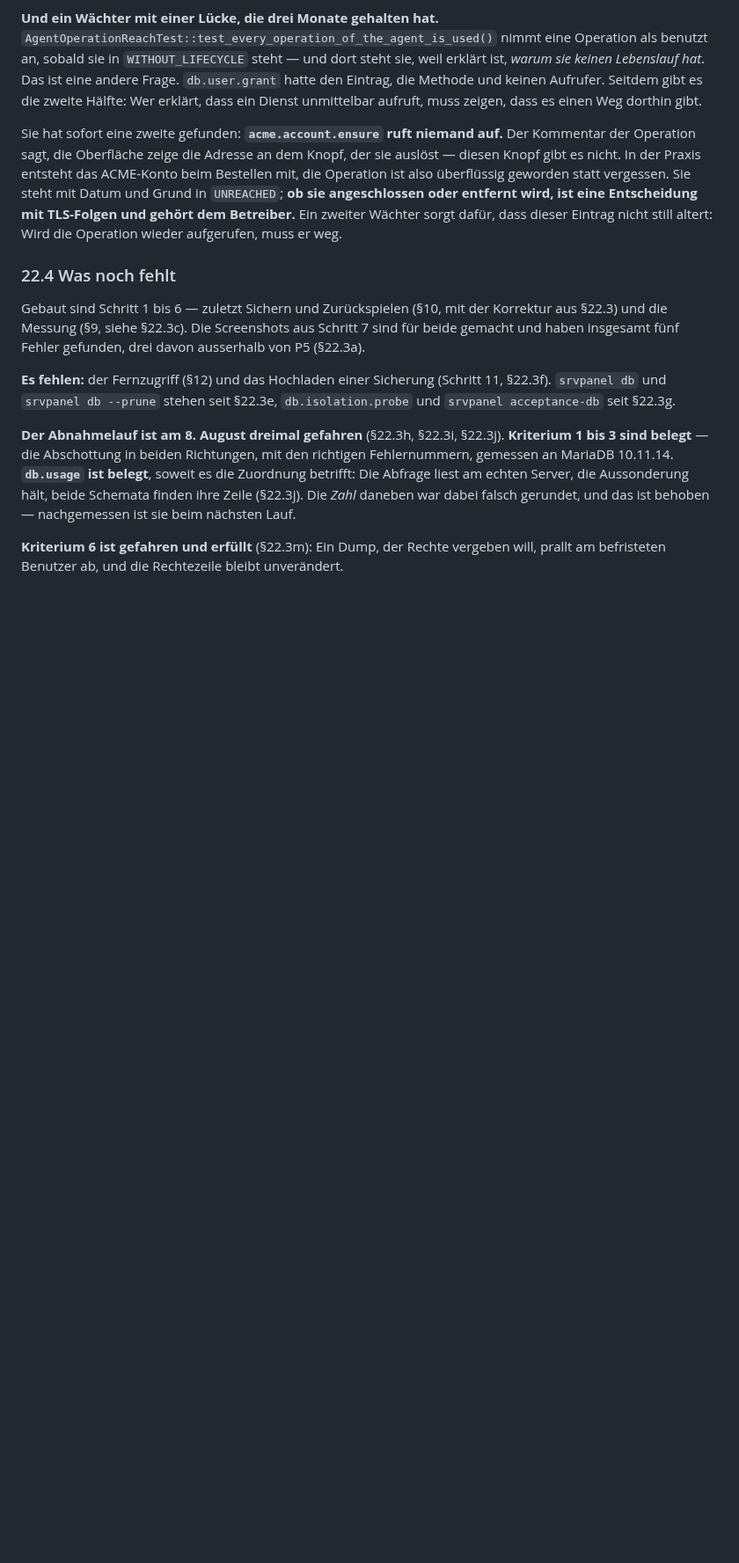
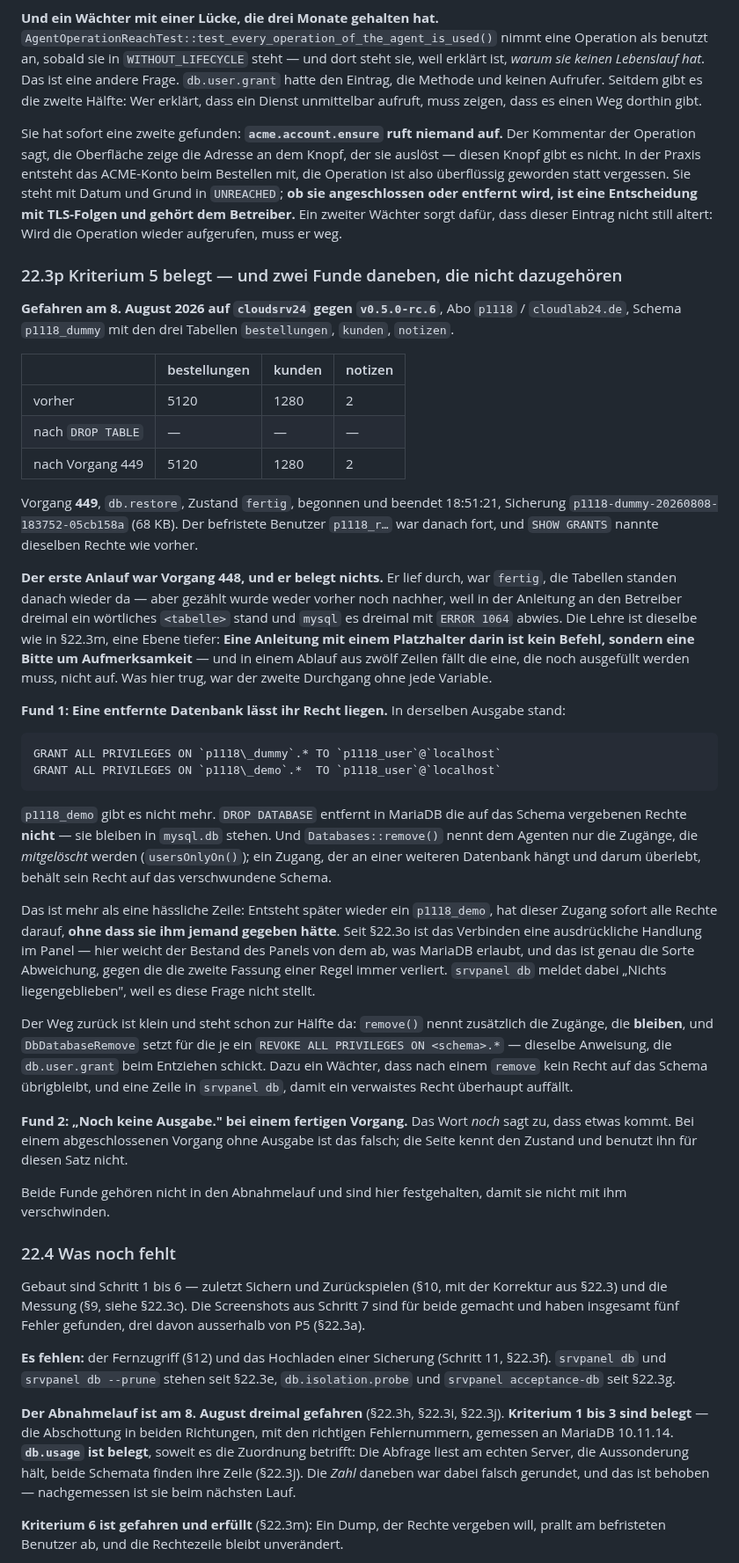
Before and after one commit to philf90/Server-Control-Panel, a Markdown page: docs/36-datenbanken.md, the part around one of its changes. Shown at 88% size. Rendered like a GitHub page; blank space fills up the shorter version.

Commit message:
Kriterium 5 belegt — und zwei Funde, die nicht dazugehören
Vorgang 449, db.restore, fertig, 18:51:21. Vorher 5120/1280/2 Zeilen in
bestellungen/kunden/notizen, nach dem DROP kein SHOW TABLES mehr, danach wieder
5120/1280/2. Der befristete Benutzer war fort, die Rechtezeile unverändert.

Der Anlauf davor, Vorgang 448, belegt nichts, obwohl er genauso aussah: Er lief
durch, war fertig, die Tabellen standen danach wieder da — gezählt wurde weder
vorher noch nachher, weil in der Anleitung an den Betreiber dreimal ein
wörtliches <tabelle> stand und mysql es dreimal mit ERROR 1064 abwies. Eine
Anleitung mit einem Platzhalter darin ist kein Befehl; in zwölf Zeilen fällt die
eine, die noch auszufüllen ist, nicht auf. §17 sagt das jetzt bei Kriterium 5
selbst: Die Zahlen gehören dazu, je Tabelle und auf beiden Seiten. „Die Tabellen
sind wieder da" ist keine Erfüllung — ein Dump aus einem leeren Schema spielt
genauso erfolgreich zurück.

Daneben zwei Funde, die nicht zum Abnahmelauf gehören und darum hier stehen,
damit sie nicht mit ihm verschwinden. Der erste ist echt: Eine entfernte
Datenbank lässt ihr Recht liegen. DROP DATABASE entfernt in MariaDB die auf das
Schema vergebenen Rechte nicht, und Databases::remove() nennt dem Agenten nur
die Zugänge, die mitgelöscht werden. Ein Zugang, der an einer weiteren Datenbank
hängt und darum überlebt, behält sein Recht auf das verschwundene Schema —
auf cloudsrv24 nachgewiesen an p1118_user, der GRANT ALL auf p1118_demo hält,
während es p1118_demo nicht mehr gibt. Entsteht dieses Schema später wieder, hat
er sofort alle Rechte darauf, ohne dass sie ihm jemand gegeben hätte. Der
zweite ist eine Zeile: „Noch keine Ausgabe." bei einem fertigen Vorgang.

Und ein Absatz in §22.4 stand seit den Läufen falsch da: Er sagte, die Gegenprobe
zur Mandantentrennung sei bisher nur eine Eigenschaft der erzeugten Zeichenkette
— geschrieben vor den Läufen und danach nicht nachgezogen, während zwei Absätze
darüber Kriterium 1 bis 3 als belegt stehen.

Signed-off-by: Claude <noreply@anthropic.com>

````diff
--- a/docs/36-datenbanken.md
+++ b/docs/36-datenbanken.md
@@ -2346,6 +2355,68 @@ oder entfernt wird, ist eine Entscheidung mit TLS-Folgen und gehört dem
 Betreiber.** Ein zweiter Wächter sorgt dafür, dass dieser Eintrag nicht still
 altert: Wird die Operation wieder aufgerufen, muss er weg.
 
+### 22.3p Kriterium 5 belegt — und zwei Funde daneben, die nicht dazugehören
+
+**Gefahren am 8. August 2026 auf `cloudsrv24` gegen `v0.5.0-rc.6`**, Abo
+`p1118` / `cloudlab24.de`, Schema `p1118_dummy` mit den drei Tabellen
+`bestellungen`, `kunden`, `notizen`.
+
+| | bestellungen | kunden | notizen |
+| --- | --- | --- | --- |
+| vorher | 5120 | 1280 | 2 |
+| nach `DROP TABLE` | — | — | — |
+| nach Vorgang 449 | 5120 | 1280 | 2 |
+
+Vorgang **449**, `db.restore`, Zustand `fertig`, begonnen und beendet 18:51:21,
+Sicherung `p1118-dummy-20260808-183752-05cb158a` (68 KB). Der befristete
+Benutzer `p1118_r…` war danach fort, und `SHOW GRANTS` nannte dieselben Rechte
+wie vorher.
+
+**Der erste Anlauf war Vorgang 448, und er belegt nichts.** Er lief durch, war
+`fertig`, die Tabellen standen danach wieder da — aber gezählt wurde weder
+vorher noch nachher, weil in der Anleitung an den Betreiber dreimal ein
+wörtliches `<tabelle>` stand und `mysql` es dreimal mit `ERROR 1064` abwies. Die
+Lehre ist dieselbe wie in §22.3m, eine Ebene tiefer: **Eine Anleitung mit einem
+Platzhalter darin ist kein Befehl, sondern eine Bitte um Aufmerksamkeit** — und
+in einem Ablauf aus zwölf Zeilen fällt die eine, die noch ausgefüllt werden
+muss, nicht auf. Was hier trug, war der zweite Durchgang ohne jede Variable.
+
+**Fund 1: Eine entfernte Datenbank lässt ihr Recht liegen.** In derselben
+Ausgabe stand:
+
+```
+GRANT ALL PRIVILEGES ON `p1118\_dummy`.* TO `p1118_user`@`localhost`
+GRANT ALL PRIVILEGES ON `p1118\_demo`.*  TO `p1118_user`@`localhost`
+```
+
+`p1118_demo` gibt es nicht mehr. `DROP DATABASE` entfernt in MariaDB die auf
+das Schema vergebenen Rechte **nicht** — sie bleiben in `mysql.db` stehen. Und
+`Databases::remove()` nennt dem Agenten nur die Zugänge, die *mitgelöscht*
+werden (`usersOnlyOn()`); ein Zugang, der an einer weiteren Datenbank hängt und
+darum überlebt, behält sein Recht auf das verschwundene Schema.
+
+Das ist mehr als eine hässliche Zeile: Entsteht später wieder ein
+`p1118_demo`, hat dieser Zugang sofort alle Rechte darauf, **ohne dass sie ihm
+jemand gegeben hätte**. Seit §22.3o ist das Verbinden eine ausdrückliche
+Handlung im Panel — hier weicht der Bestand des Panels von dem ab, was MariaDB
+erlaubt, und das ist genau die Sorte Abweichung, gegen die die zweite Fassung
+einer Regel immer verliert. `srvpanel db` meldet dabei „Nichts liegengeblieben",
+weil es diese Frage nicht stellt.
+
+Der Weg zurück ist klein und steht schon zur Hälfte da: `remove()` nennt
+zusätzlich die Zugänge, die **bleiben**, und `DbDatabaseRemove` setzt für die je
+ein `REVOKE ALL PRIVILEGES ON <schema>.*` — dieselbe Anweisung, die
+`db.user.grant` beim Entziehen schickt. Dazu ein Wächter, dass nach einem
+`remove` kein Recht auf das Schema übrigbleibt, und eine Zeile in `srvpanel db`,
+damit ein verwaistes Recht überhaupt auffällt.
+
+**Fund 2: „Noch keine Ausgabe." bei einem fertigen Vorgang.** Das Wort *noch*
+sagt zu, dass etwas kommt. Bei einem abgeschlossenen Vorgang ohne Ausgabe ist
+das falsch; die Seite kennt den Zustand und benutzt ihn für diesen Satz nicht.
+
+Beide Funde gehören nicht in den Abnahmelauf und sind hier festgehalten, damit
+sie nicht mit ihm verschwinden.
+
 ### 22.4 Was noch fehlt
 
 Gebaut sind Schritt 1 bis 6 — zuletzt Sichern und Zurückspielen (§10, mit der
````
Also changed, not shown: other parts of docs/36-datenbanken.md (+24 -9 lines).
